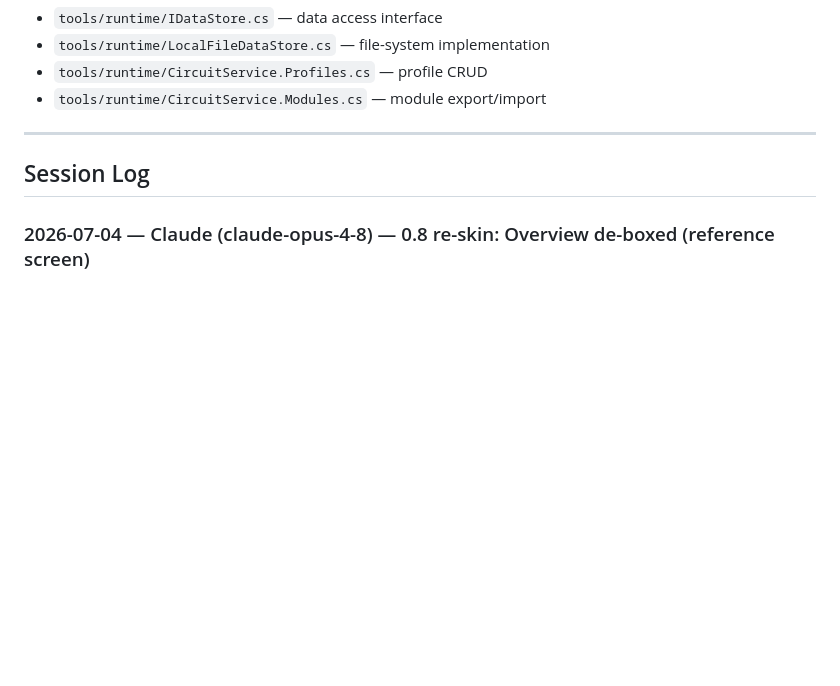
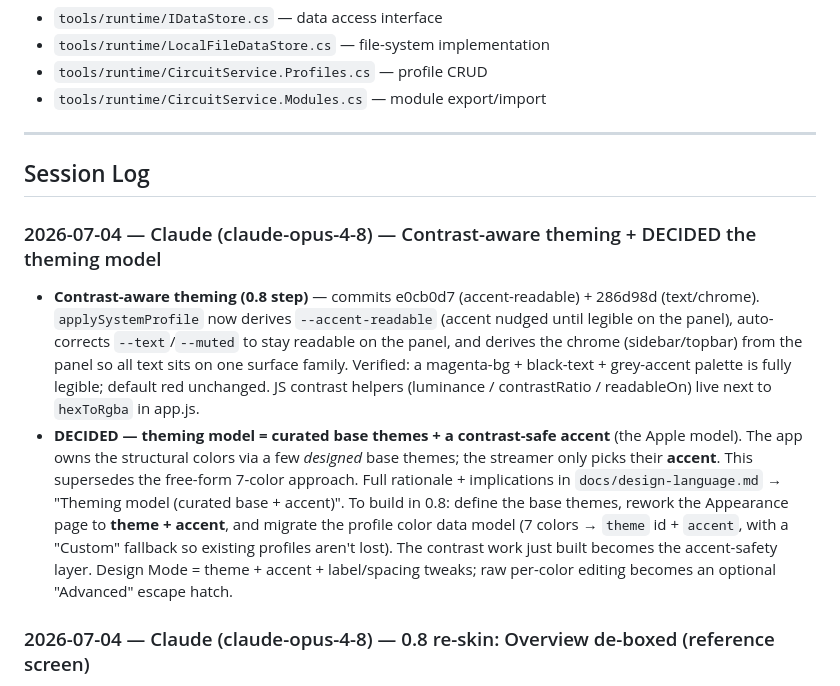
Before and after one commit to shortcircuit819-arch/CircuitOS, a Markdown page: HANDOFF.md, the part around the change. Drawn GitHub-style; blank space fills up the shorter version.

```diff
--- a/HANDOFF.md
+++ b/HANDOFF.md
@@ -454,6 +454,23 @@ DataPath/
 
 ## Session Log
 
+### 2026-07-04 — Claude (claude-opus-4-8) — Contrast-aware theming + DECIDED the theming model
+
+- **Contrast-aware theming (0.8 step)** — commits e0cb0d7 (accent-readable) + 286d98d (text/chrome).
+  `applySystemProfile` now derives `--accent-readable` (accent nudged until legible on the panel),
+  auto-corrects `--text`/`--muted` to stay readable on the panel, and derives the chrome (sidebar/topbar)
+  from the panel so all text sits on one surface family. Verified: a magenta-bg + black-text + grey-accent
+  palette is fully legible; default red unchanged. JS contrast helpers (luminance / contrastRatio /
+  readableOn) live next to `hexToRgba` in app.js.
+- **DECIDED — theming model = curated base themes + a contrast-safe accent** (the Apple model). The app
+  owns the structural colors via a few *designed* base themes; the streamer only picks their **accent**.
+  This supersedes the free-form 7-color approach. Full rationale + implications in
+  `docs/design-language.md` → "Theming model (curated base + accent)". To build in 0.8: define the base
+  themes, rework the Appearance page to **theme + accent**, and migrate the profile color data model
+  (7 colors → `theme` id + `accent`, with a "Custom" fallback so existing profiles aren't lost). The
+  contrast work just built becomes the accent-safety layer. Design Mode = theme + accent + label/spacing
+  tweaks; raw per-color editing becomes an optional "Advanced" escape hatch.
+
 ### 2026-07-04 — Claude (claude-opus-4-8) — 0.8 re-skin: Overview de-boxed (reference screen)
 
 Step 2 of 0.8 — the visible re-skin — with the **Overview** as the reference for "hairlines over cards".
```
Also changed, not shown: docs/design-language.md (+35 -8 lines).
